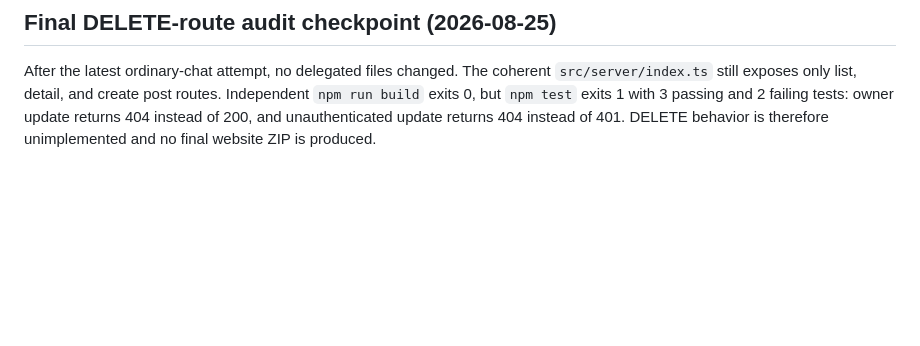
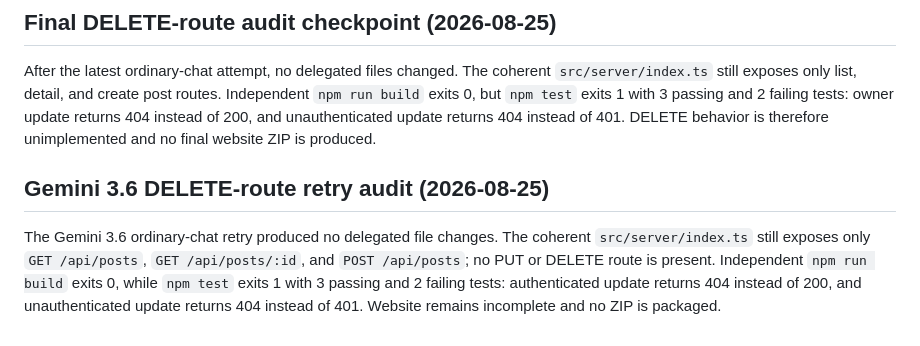
Before and after one commit to glayph/miki, a Markdown page: REPORT.md, the part around the change. Drawn GitHub-style; blank space fills up the shorter version.

Commit message:
docs: record Gemini DELETE retry audit

```diff
--- a/REPORT.md
+++ b/REPORT.md
@@ -218,3 +218,6 @@ The latest ordinary-chat DELETE milestone produced no delegated source changes.
 
 ## Final DELETE-route audit checkpoint (2026-08-25)
 After the latest ordinary-chat attempt, no delegated files changed. The coherent `src/server/index.ts` still exposes only list, detail, and create post routes. Independent `npm run build` exits 0, but `npm test` exits 1 with 3 passing and 2 failing tests: owner update returns 404 instead of 200, and unauthenticated update returns 404 instead of 401. DELETE behavior is therefore unimplemented and no final website ZIP is produced.
+
+## Gemini 3.6 DELETE-route retry audit (2026-08-25)
+The Gemini 3.6 ordinary-chat retry produced no delegated file changes. The coherent `src/server/index.ts` still exposes only `GET /api/posts`, `GET /api/posts/:id`, and `POST /api/posts`; no PUT or DELETE route is present. Independent `npm run build` exits 0, while `npm test` exits 1 with 3 passing and 2 failing tests: authenticated update returns 404 instead of 200, and unauthenticated update returns 404 instead of 401. Website remains incomplete and no ZIP is packaged.
```
